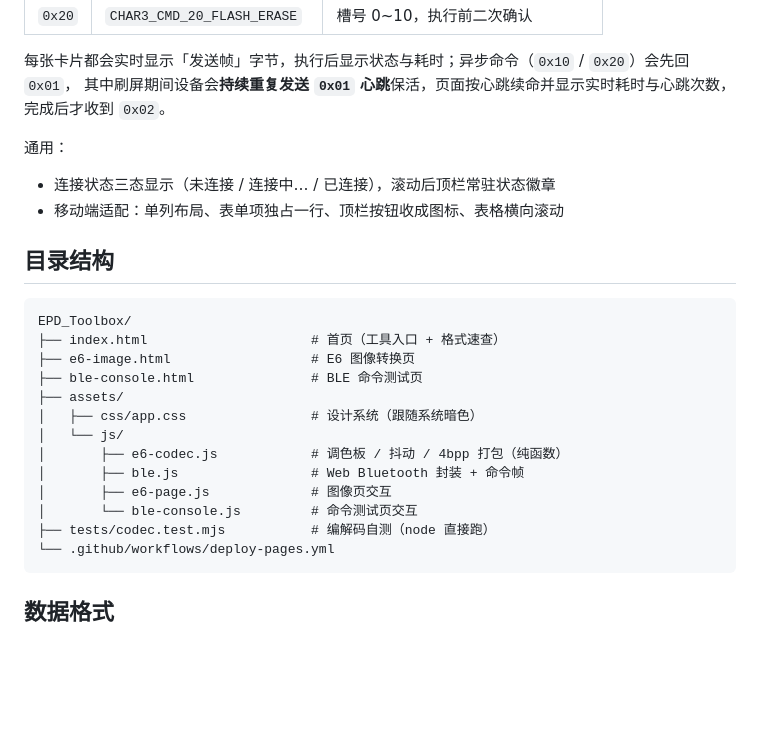
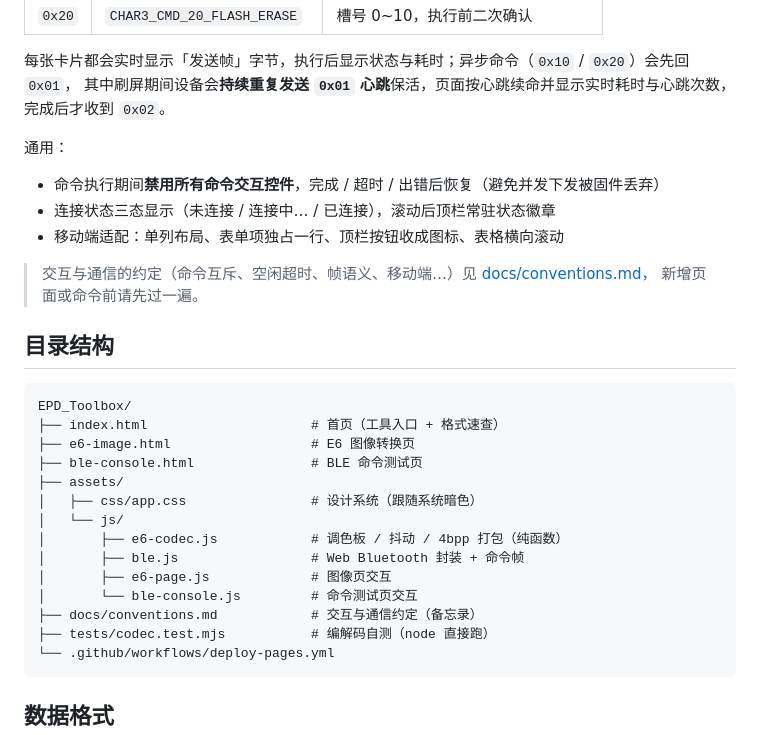
Before and after one commit to OrionZhaoJH/EPD_Toolbox, a Markdown page: README.md, the part around the change. GitHub-like rendering; blank space fills up the shorter version.

````diff
--- a/README.md
+++ b/README.md
@@ -33,8 +33,12 @@
 
 通用：
 
+- 命令执行期间**禁用所有命令交互控件**，完成 / 超时 / 出错后恢复（避免并发下发被固件丢弃）
 - 连接状态三态显示（未连接 / 连接中… / 已连接），滚动后顶栏常驻状态徽章
 - 移动端适配：单列布局、表单项独占一行、顶栏按钮收成图标、表格横向滚动
+
+> 交互与通信的约定（命令互斥、空闲超时、帧语义、移动端…）见 [docs/conventions.md](docs/conventions.md)，
+> 新增页面或命令前请先过一遍。
 
 ## 目录结构
 
@@ -50,6 +54,7 @@ EPD_Toolbox/
 │       ├── ble.js                 # Web Bluetooth 封装 + 命令帧
 │       ├── e6-page.js             # 图像页交互
 │       └── ble-console.js         # 命令测试页交互
+├── docs/conventions.md            # 交互与通信约定（备忘录）
 ├── tests/codec.test.mjs           # 编解码自测（node 直接跑）
 └── .github/workflows/deploy-pages.yml
 ```
````
Also changed, not shown: docs/conventions.md (added, +78 -0 lines).
